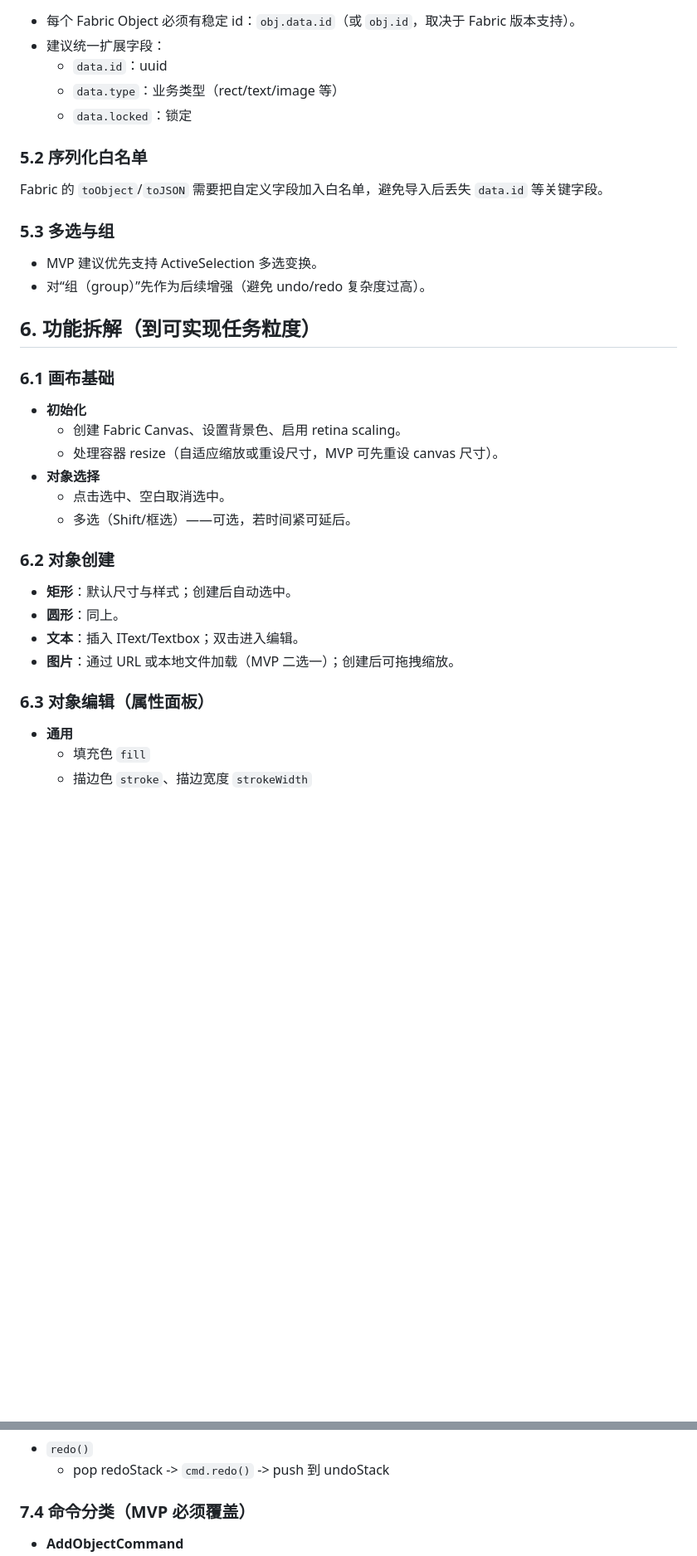
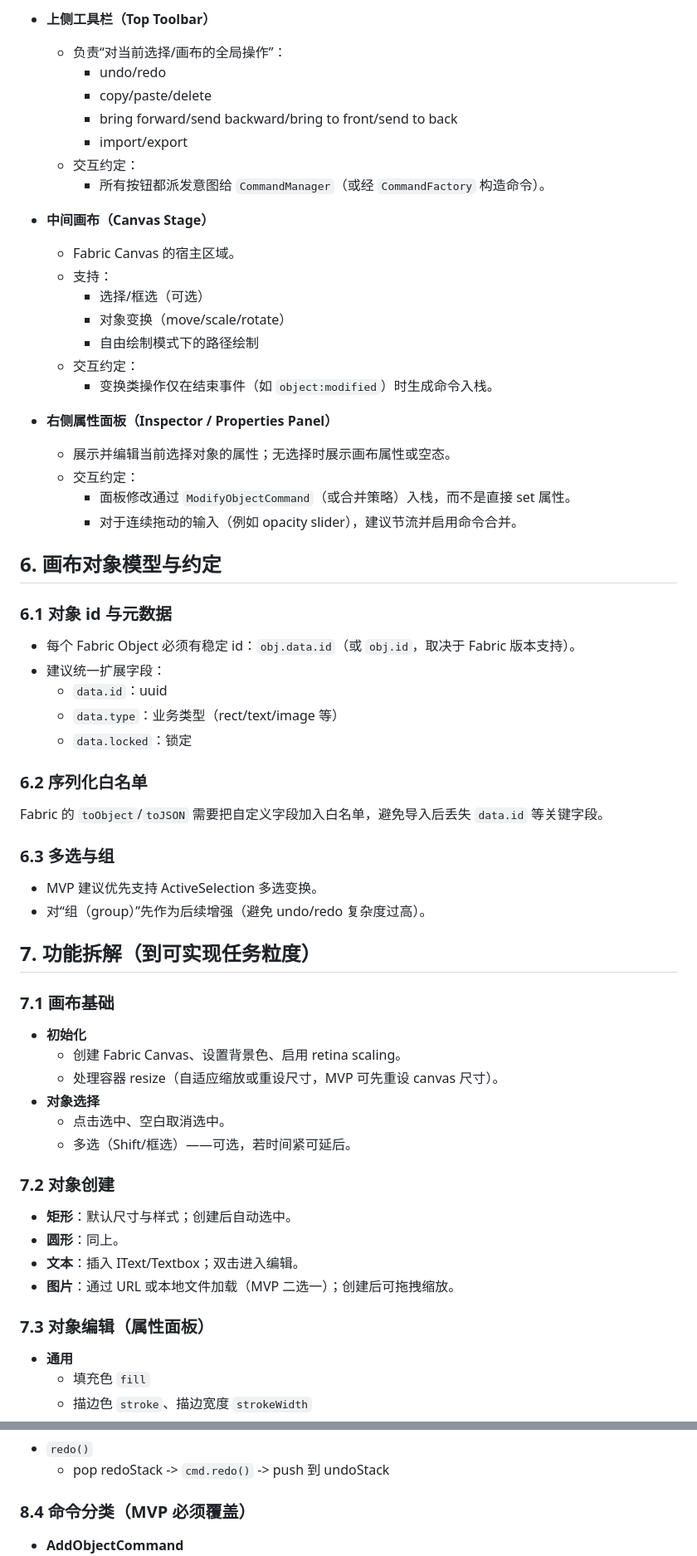
Before and after one commit to VENICIDI/fabricEditor-frontend, a Markdown page: DESIGN.md, 2 parts joined by grey strips. Shown: that part at 83% size. GitHub-like rendering; blank space fills up the shorter version.

```diff
--- a/DESIGN.md
+++ b/DESIGN.md
@@ -77,3 +124,30 @@
+- **上侧工具栏（Top Toolbar）**
+  - 负责“对当前选择/画布的全局操作”：
+    - undo/redo
+    - copy/paste/delete
+    - bring forward/send backward/bring to front/send to back
+    - import/export
+  - 交互约定：
+    - 所有按钮都派发意图给 `CommandManager`（或经 `CommandFactory` 构造命令）。
+
+- **中间画布（Canvas Stage）**
+  - Fabric Canvas 的宿主区域。
+  - 支持：
+    - 选择/框选（可选）
+    - 对象变换（move/scale/rotate）
+    - 自由绘制模式下的路径绘制
+  - 交互约定：
+    - 变换类操作仅在结束事件（如 `object:modified`）时生成命令入栈。
+
+- **右侧属性面板（Inspector / Properties Panel）**
+  - 展示并编辑当前选择对象的属性；无选择时展示画布属性或空态。
+  - 交互约定：
+    - 面板修改通过 `ModifyObjectCommand`（或合并策略）入栈，而不是直接 set 属性。
+    - 对于连续拖动的输入（例如 opacity slider），建议节流并启用命令合并。
+
+## 6. 画布对象模型与约定
+
+### 6.1 对象 id 与元数据
 
 - 每个 Fabric Object 必须有稳定 id：`obj.data.id`（或 `obj.id`，取决于 Fabric 版本支持）。
 - 建议统一扩展字段：
@@ -81,18 +155,18 @@
   - `data.type`：业务类型（rect/text/image 等）
   - `data.locked`：锁定
 
-### 5.2 序列化白名单
+### 6.2 序列化白名单
 
 Fabric 的 `toObject`/`toJSON` 需要把自定义字段加入白名单，避免导入后丢失 `data.id` 等关键字段。
 
-### 5.3 多选与组
+### 6.3 多选与组
 
 - MVP 建议优先支持 ActiveSelection 多选变换。
 - 对“组（group）”先作为后续增强（避免 undo/redo 复杂度过高）。
 
-## 6. 功能拆解（到可实现任务粒度）
+## 7. 功能拆解（到可实现任务粒度）
 
-### 6.1 画布基础
+### 7.1 画布基础
 
 - **初始化**
   - 创建 Fabric Canvas、设置背景色、启用 retina scaling。
@@ -101,14 +175,14 @@ Fabric 的 `toObject`/`toJSON` 需要把自定义字段加入白名单，避免
   - 点击选中、空白取消选中。
   - 多选（Shift/框选）——可选，若时间紧可延后。
 
-### 6.2 对象创建
+### 7.2 对象创建
 
 - **矩形**：默认尺寸与样式；创建后自动选中。
 - **圆形**：同上。
 - **文本**：插入 IText/Textbox；双击进入编辑。
 - **图片**：通过 URL 或本地文件加载（MVP 二选一）；创建后可拖拽缩放。
 
-### 6.3 对象编辑（属性面板）
+### 7.3 对象编辑（属性面板）
 
 - **通用**
   - 填充色 `fill`
@@ -167,7 +250,7 @@ Fabric 的 `toObject`/`toJSON` 需要把自定义字段加入白名单，避免
 - `redo()`
   - pop redoStack -> `cmd.redo()` -> push 到 undoStack
 
-### 7.4 命令分类（MVP 必须覆盖）
+### 8.4 命令分类（MVP 必须覆盖）
 
 - **AddObjectCommand**
   - do：`canvas.add(obj)`
```
Also changed, not shown: other parts of DESIGN.md (+98 -22 lines).
